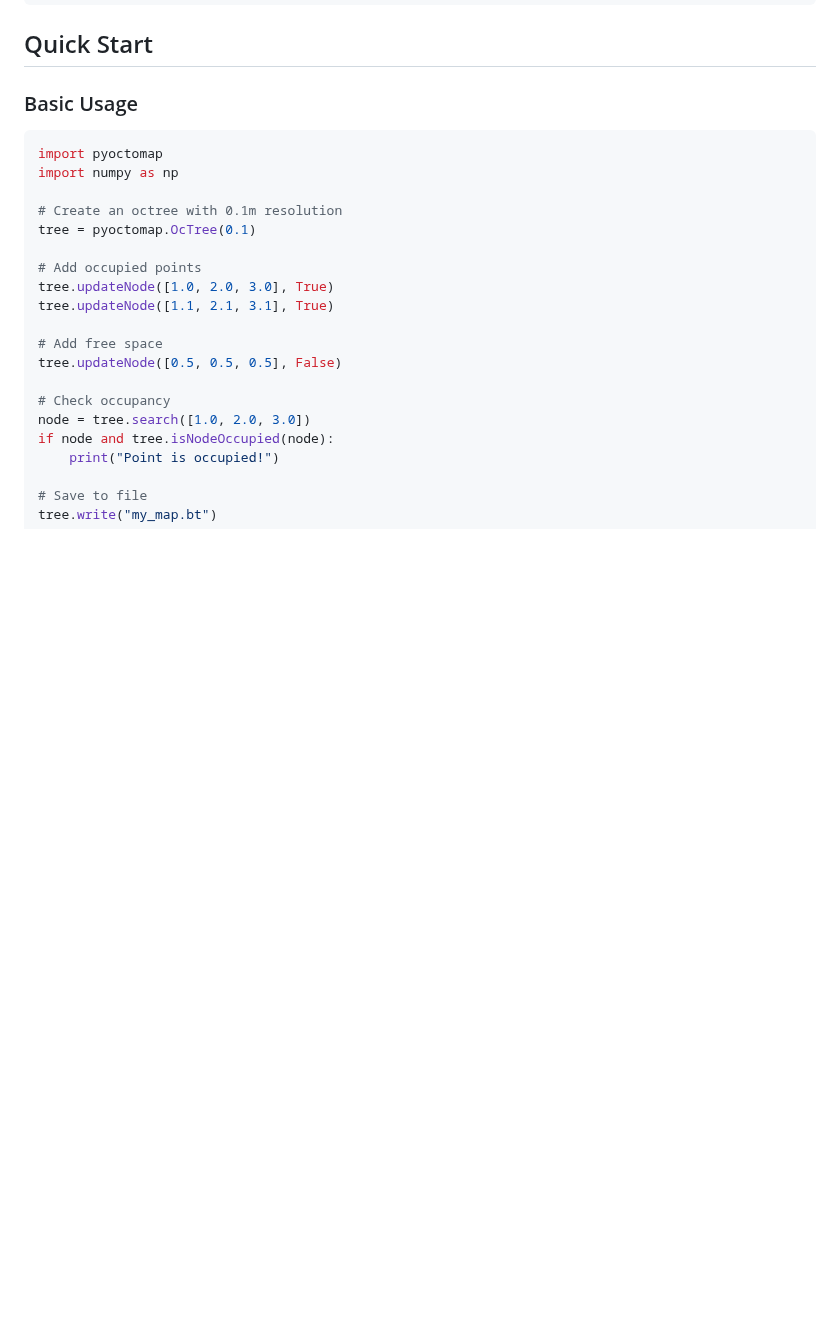
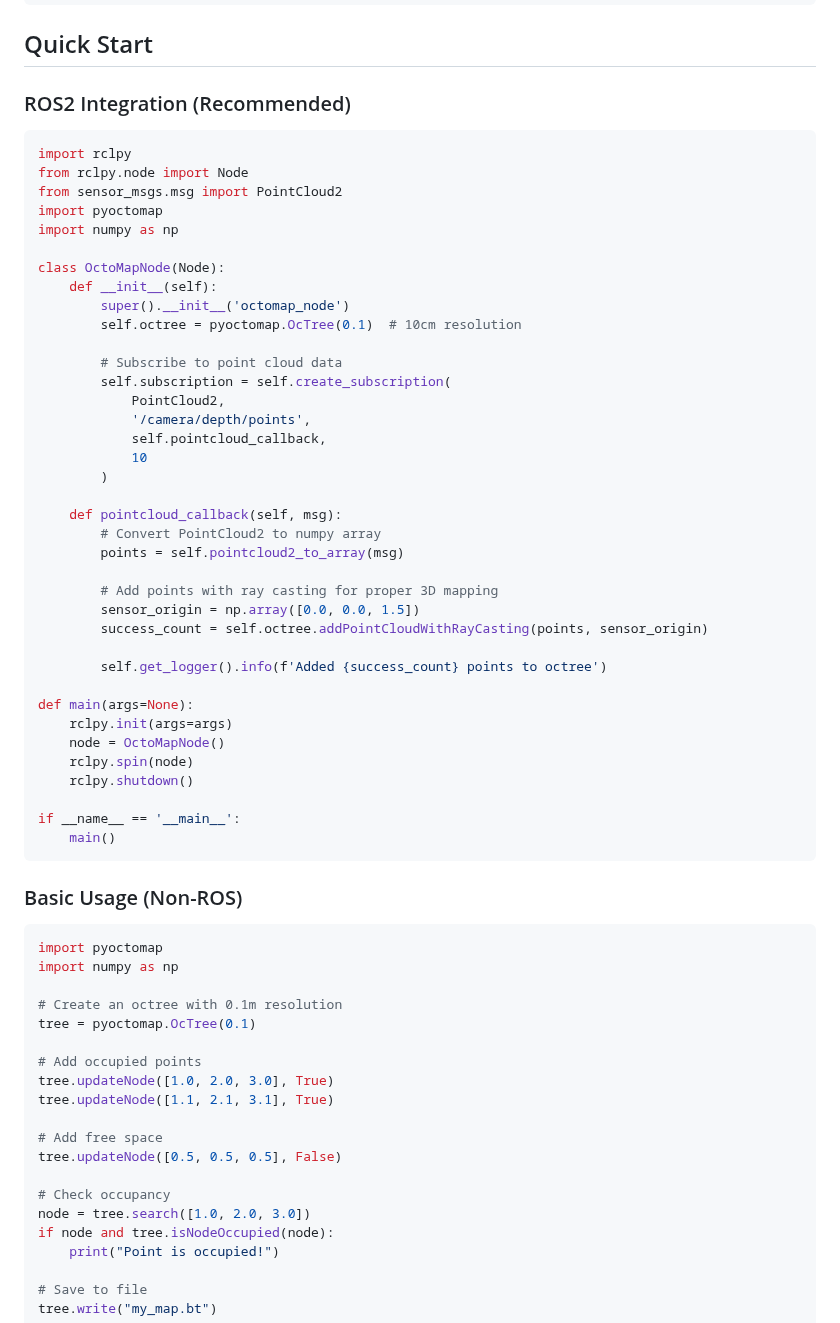
Before and after one commit to Spinkoo/pyoctomap, a Markdown page: README.md, the part around one of its changes. GitHub-like rendering; blank space fills up the shorter version.

````diff
--- a/README.md
+++ b/README.md
@@ -58,7 +66,49 @@ source /opt/ros/noetic/setup.bash
 
 ## Quick Start
 
-### Basic Usage
+### ROS2 Integration (Recommended)
+
+```python
+import rclpy
+from rclpy.node import Node
+from sensor_msgs.msg import PointCloud2
+import pyoctomap
+import numpy as np
+
+class OctoMapNode(Node):
+    def __init__(self):
+        super().__init__('octomap_node')
+        self.octree = pyoctomap.OcTree(0.1)  # 10cm resolution
+
+        # Subscribe to point cloud data
+        self.subscription = self.create_subscription(
+            PointCloud2,
+            '/camera/depth/points',
+            self.pointcloud_callback,
+            10
+        )
+
+    def pointcloud_callback(self, msg):
+        # Convert PointCloud2 to numpy array
+        points = self.pointcloud2_to_array(msg)
+
+        # Add points with ray casting for proper 3D mapping
+        sensor_origin = np.array([0.0, 0.0, 1.5])
+        success_count = self.octree.addPointCloudWithRayCasting(points, sensor_origin)
+
+        self.get_logger().info(f'Added {success_count} points to octree')
+
+def main(args=None):
+    rclpy.init(args=args)
+    node = OctoMapNode()
+    rclpy.spin(node)
+    rclpy.shutdown()
+
+if __name__ == '__main__':
+    main()
+```
+
+### Basic Usage (Non-ROS)
 
 ```python
 import pyoctomap
````
Also changed, not shown: other parts of README.md (+17 -9 lines).
